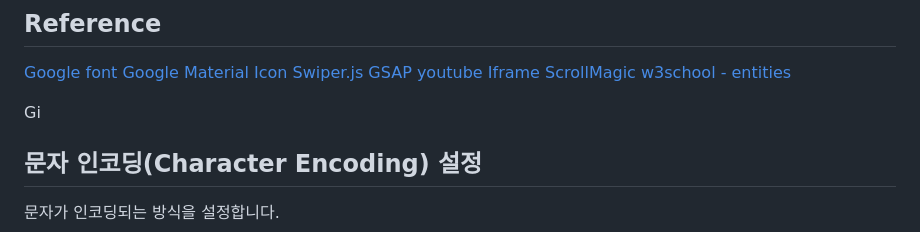
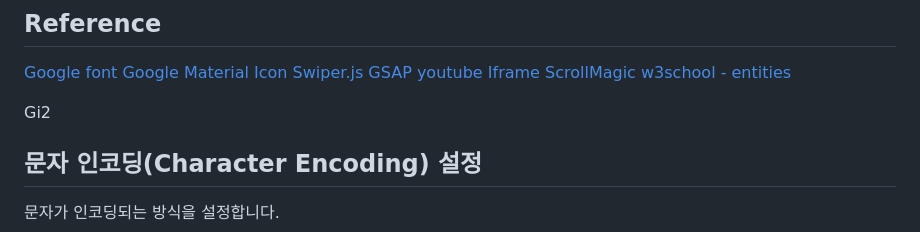
Before and after one commit to JuniorMSG/starbucks, a Markdown page: README.md, the part around the change. Rendered like a GitHub page.

Commit message:
[Feat 001] Sample Project Create

```diff
--- a/README.md
+++ b/README.md
@@ -9,7 +9,7 @@
 [ScrollMagic](https://github.com/janpaepke/ScrollMagic)
 [w3school - entities](https://www.w3schools.com/html/html_entities.asp)
 
-Gi
+Gi2
 
 ## 문자 인코딩(Character Encoding) 설정
 문자가 인코딩되는 방식을 설정합니다.
```
